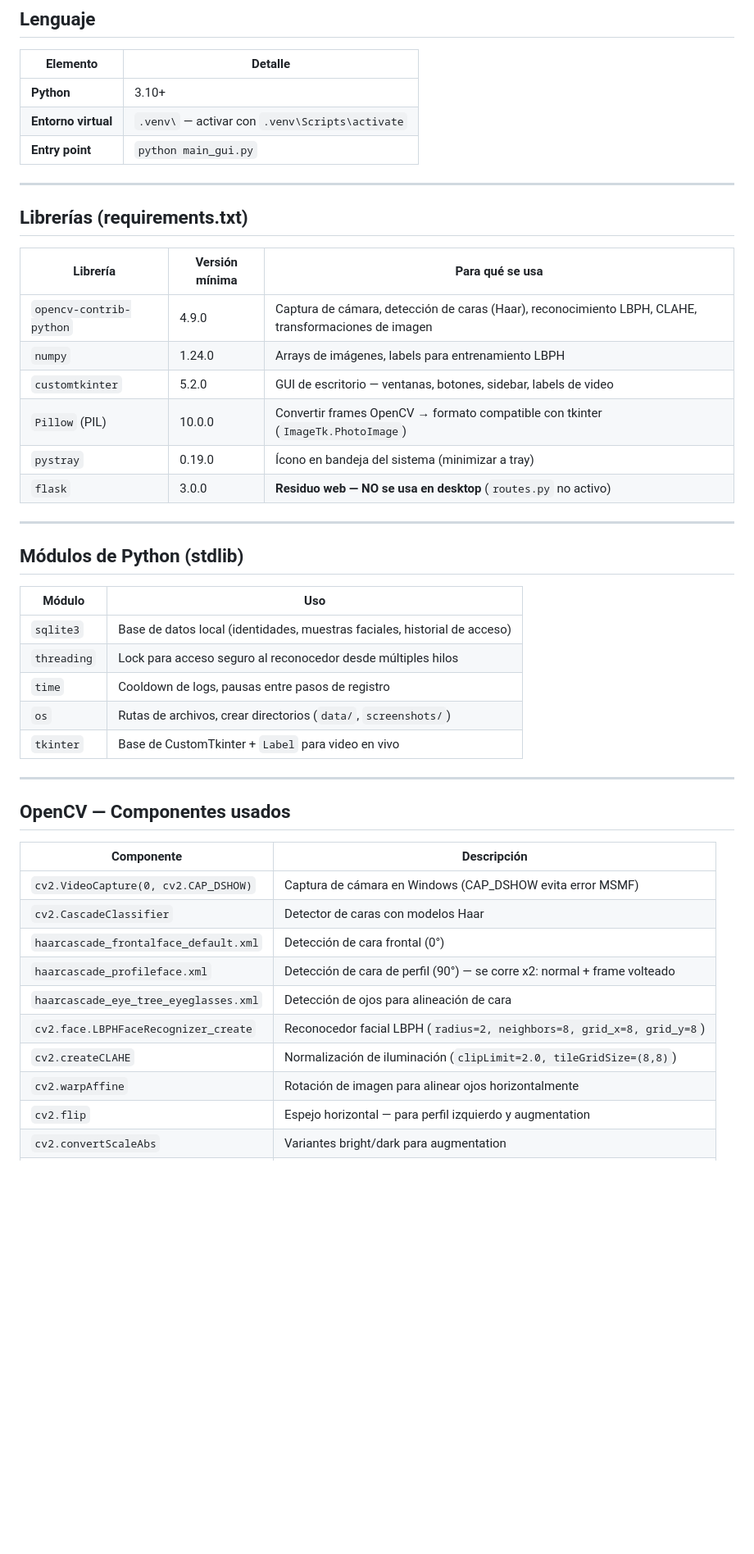
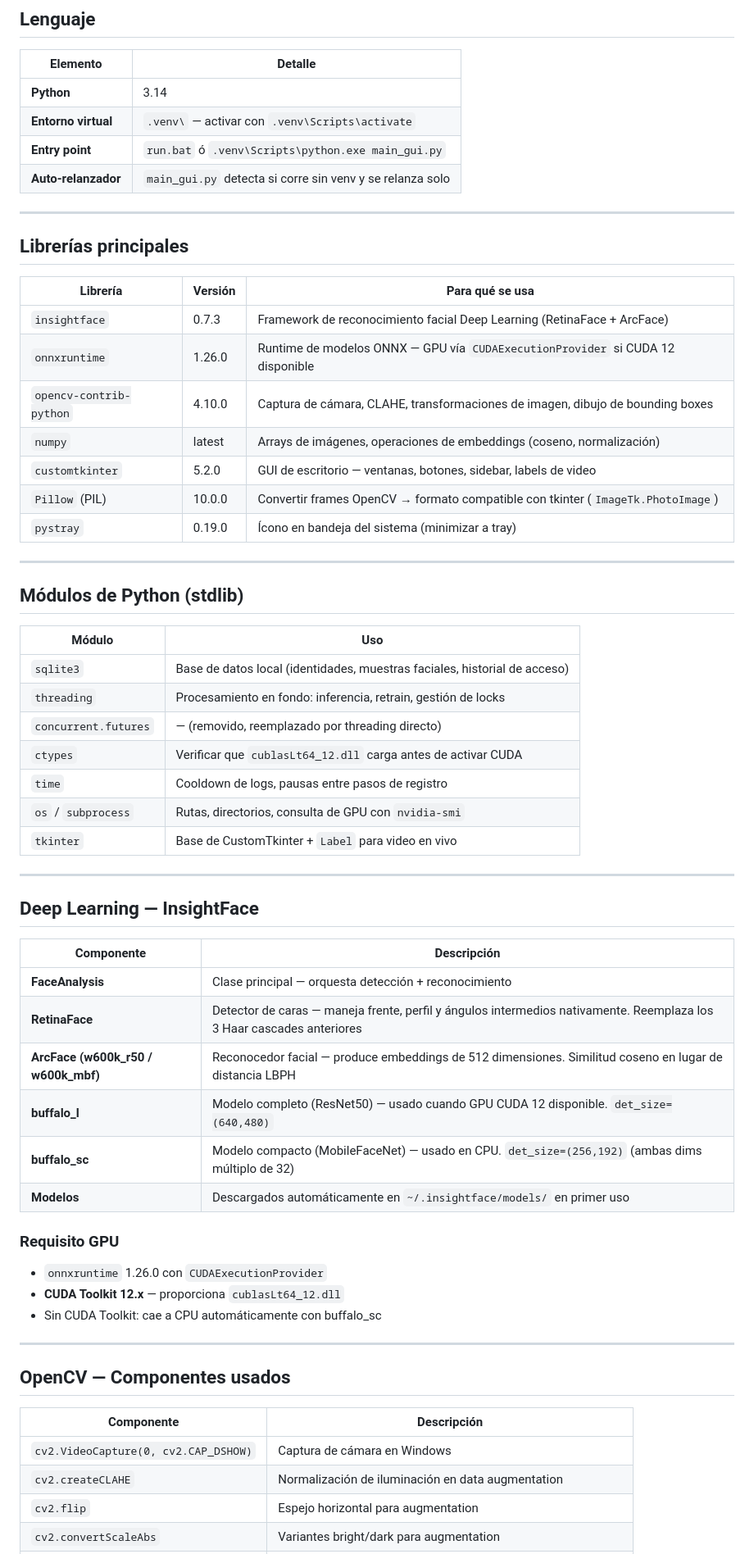
Before and after one commit to AngelMtz6/OmniFace, a Markdown page: STACK.md, the part around one of its changes. Shown at 82% size. GitHub-like rendering; blank space fills up the shorter version.

```diff
--- a/STACK.md
+++ b/STACK.md
@@ -8,22 +8,24 @@
 
 | Elemento | Detalle |
 |----------|---------|
-| **Python** | 3.10+ |
+| **Python** | 3.14 |
 | **Entorno virtual** | `.venv\` — activar con `.venv\Scripts\activate` |
-| **Entry point** | `python main_gui.py` |
+| **Entry point** | `run.bat` ó `.venv\Scripts\python.exe main_gui.py` |
+| **Auto-relanzador** | `main_gui.py` detecta si corre sin venv y se relanza solo |
 
 ---
 
-## Librerías (requirements.txt)
+## Librerías principales
 
-| Librería | Versión mínima | Para qué se usa |
-|----------|---------------|-----------------|
-| `opencv-contrib-python` | 4.9.0 | Captura de cámara, detección de caras (Haar), reconocimiento LBPH, CLAHE, transformaciones de imagen |
-| `numpy` | 1.24.0 | Arrays de imágenes, labels para entrenamiento LBPH |
+| Librería | Versión | Para qué se usa |
+|----------|---------|-----------------|
+| `insightface` | 0.7.3 | Framework de reconocimiento facial Deep Learning (RetinaFace + ArcFace) |
+| `onnxruntime` | 1.26.0 | Runtime de modelos ONNX — GPU vía `CUDAExecutionProvider` si CUDA 12 disponible |
+| `opencv-contrib-python` | 4.10.0 | Captura de cámara, CLAHE, transformaciones de imagen, dibujo de bounding boxes |
+| `numpy` | latest | Arrays de imágenes, operaciones de embeddings (coseno, normalización) |
 | `customtkinter` | 5.2.0 | GUI de escritorio — ventanas, botones, sidebar, labels de video |
 | `Pillow` (PIL) | 10.0.0 | Convertir frames OpenCV → formato compatible con tkinter (`ImageTk.PhotoImage`) |
 | `pystray` | 0.19.0 | Ícono en bandeja del sistema (minimizar a tray) |
-| `flask` | 3.0.0 | **Residuo web — NO se usa en desktop** (`routes.py` no activo) |
 
 ---
 
@@ -32,10 +34,30 @@
 | Módulo | Uso |
 |--------|-----|
 | `sqlite3` | Base de datos local (identidades, muestras faciales, historial de acceso) |
-| `threading` | Lock para acceso seguro al reconocedor desde múltiples hilos |
+| `threading` | Procesamiento en fondo: inferencia, retrain, gestión de locks |
+| `concurrent.futures` | — (removido, reemplazado por threading directo) |
+| `ctypes` | Verificar que `cublasLt64_12.dll` carga antes de activar CUDA |
 | `time` | Cooldown de logs, pausas entre pasos de registro |
-| `os` | Rutas de archivos, crear directorios (`data/`, `screenshots/`) |
+| `os` / `subprocess` | Rutas, directorios, consulta de GPU con `nvidia-smi` |
 | `tkinter` | Base de CustomTkinter + `Label` para video en vivo |
+
+---
+
+## Deep Learning — InsightFace
+
+| Componente | Descripción |
+|-----------|-------------|
+| **FaceAnalysis** | Clase principal — orquesta detección + reconocimiento |
+| **RetinaFace** | Detector de caras — maneja frente, perfil y ángulos intermedios nativamente. Reemplaza los 3 Haar cascades anteriores |
+| **ArcFace (w600k_r50 / w600k_mbf)** | Reconocedor facial — produce embeddings de 512 dimensiones. Similitud coseno en lugar de distancia LBPH |
+| **buffalo_l** | Modelo completo (ResNet50) — usado cuando GPU CUDA 12 disponible. `det_size=(640,480)` |
+| **buffalo_sc** | Modelo compacto (MobileFaceNet) — usado en CPU. `det_size=(256,192)` (ambas dims múltiplo de 32) |
+| **Modelos** | Descargados automáticamente en `~/.insightface/models/` en primer uso |
+
+### Requisito GPU
+- `onnxruntime` 1.26.0 con `CUDAExecutionProvider`
+- **CUDA Toolkit 12.x** — proporciona `cublasLt64_12.dll`
+- Sin CUDA Toolkit: cae a CPU automáticamente con buffalo_sc
 
 ---
 
@@ -43,13 +65,7 @@
 
 | Componente | Descripción |
 |-----------|-------------|
-| `cv2.VideoCapture(0, cv2.CAP_DSHOW)` | Captura de cámara en Windows (CAP_DSHOW evita error MSMF) |
-| `cv2.CascadeClassifier` | Detector de caras con modelos Haar |
-| `haarcascade_frontalface_default.xml` | Detección de cara frontal (0°) |
-| `haarcascade_profileface.xml` | Detección de cara de perfil (90°) — se corre x2: normal + frame volteado |
-| `haarcascade_eye_tree_eyeglasses.xml` | Detección de ojos para alineación de cara |
-| `cv2.face.LBPHFaceRecognizer_create` | Reconocedor facial LBPH (`radius=2, neighbors=8, grid_x=8, grid_y=8`) |
-| `cv2.createCLAHE` | Normalización de iluminación (`clipLimit=2.0, tileGridSize=(8,8)`) |
-| `cv2.warpAffine` | Rotación de imagen para alinear ojos horizontalmente |
-| `cv2.flip` | Espejo horizontal — para perfil izquierdo y augmentation |
+| `cv2.VideoCapture(0, cv2.CAP_DSHOW)` | Captura de cámara en Windows |
+| `cv2.createCLAHE` | Normalización de iluminación en data augmentation |
+| `cv2.flip` | Espejo horizontal para augmentation |
 | `cv2.convertScaleAbs` | Variantes bright/dark para augmentation |
```
Also changed, not shown: other parts of STACK.md (+62 -38 lines).
